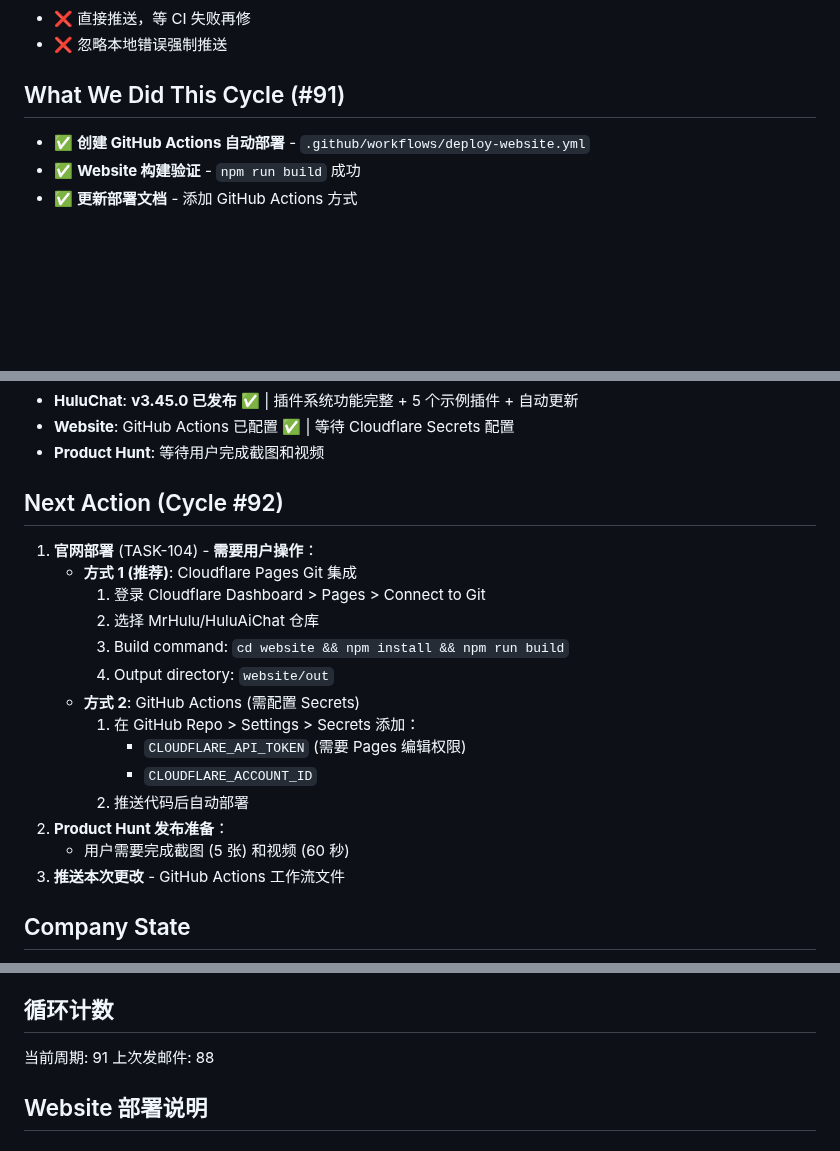
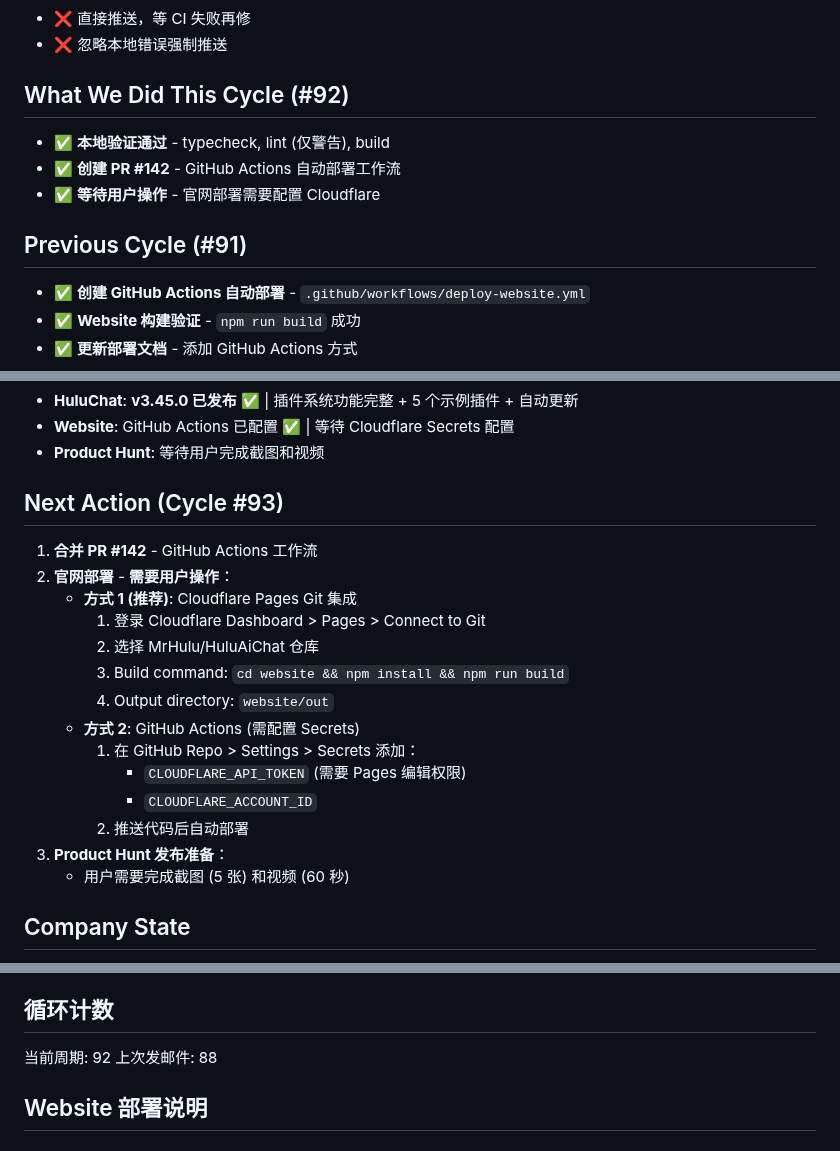
Before and after one commit to MrHulu/HuluAiChat, a Markdown page: memories/consensus.md, 3 parts joined by grey strips. Rendered like a GitHub page; blank space fills up the shorter version.

Commit message:
chore: update consensus for Cycle #92
Co-Authored-By: Claude Opus 4.6 <noreply@anthropic.com>

```diff
--- a/memories/consensus.md
+++ b/memories/consensus.md
@@ -36,7 +36,12 @@ npm run lint
 - ❌ 直接推送，等 CI 失败再修
 - ❌ 忽略本地错误强制推送
 
-## What We Did This Cycle (#91)
+## What We Did This Cycle (#92)
+- ✅ **本地验证通过** - typecheck, lint (仅警告), build
+- ✅ **创建 PR #142** - GitHub Actions 自动部署工作流
+- ✅ **等待用户操作** - 官网部署需要配置 Cloudflare
+
+## Previous Cycle (#91)
 - ✅ **创建 GitHub Actions 自动部署** - `.github/workflows/deploy-website.yml`
 - ✅ **Website 构建验证** - `npm run build` 成功
 - ✅ **更新部署文档** - 添加 GitHub Actions 方式
@@ -88,8 +93,9 @@ npm run lint
 - **Website**: GitHub Actions 已配置 ✅ | 等待 Cloudflare Secrets 配置
 - **Product Hunt**: 等待用户完成截图和视频
 
-## Next Action (Cycle #92)
-1. **官网部署** (TASK-104) - **需要用户操作**：
+## Next Action (Cycle #93)
+1. **合并 PR #142** - GitHub Actions 工作流
+2. **官网部署** - **需要用户操作**：
    - **方式 1 (推荐)**: Cloudflare Pages Git 集成
      1. 登录 Cloudflare Dashboard > Pages > Connect to Git
      2. 选择 MrHulu/HuluAiChat 仓库
@@ -100,9 +106,8 @@ npm run lint
         - `CLOUDFLARE_API_TOKEN` (需要 Pages 编辑权限)
         - `CLOUDFLARE_ACCOUNT_ID`
      2. 推送代码后自动部署
-2. **Product Hunt 发布准备**：
+3. **Product Hunt 发布准备**：
    - 用户需要完成截图 (5 张) 和视频 (60 秒)
-3. **推送本次更改** - GitHub Actions 工作流文件
 
 ## Company State
 - Project: HuluChat - AI Chat Desktop Application
@@ -170,7 +175,7 @@ npm run lint
 - [ ] 发布日社区推广
 
 ## 循环计数
-当前周期: 91
+当前周期: 92
 上次发邮件: 88
 
 ## Website 部署说明
```
Also changed, not shown: other parts of memories/consensus.md (+1 -1 lines).
